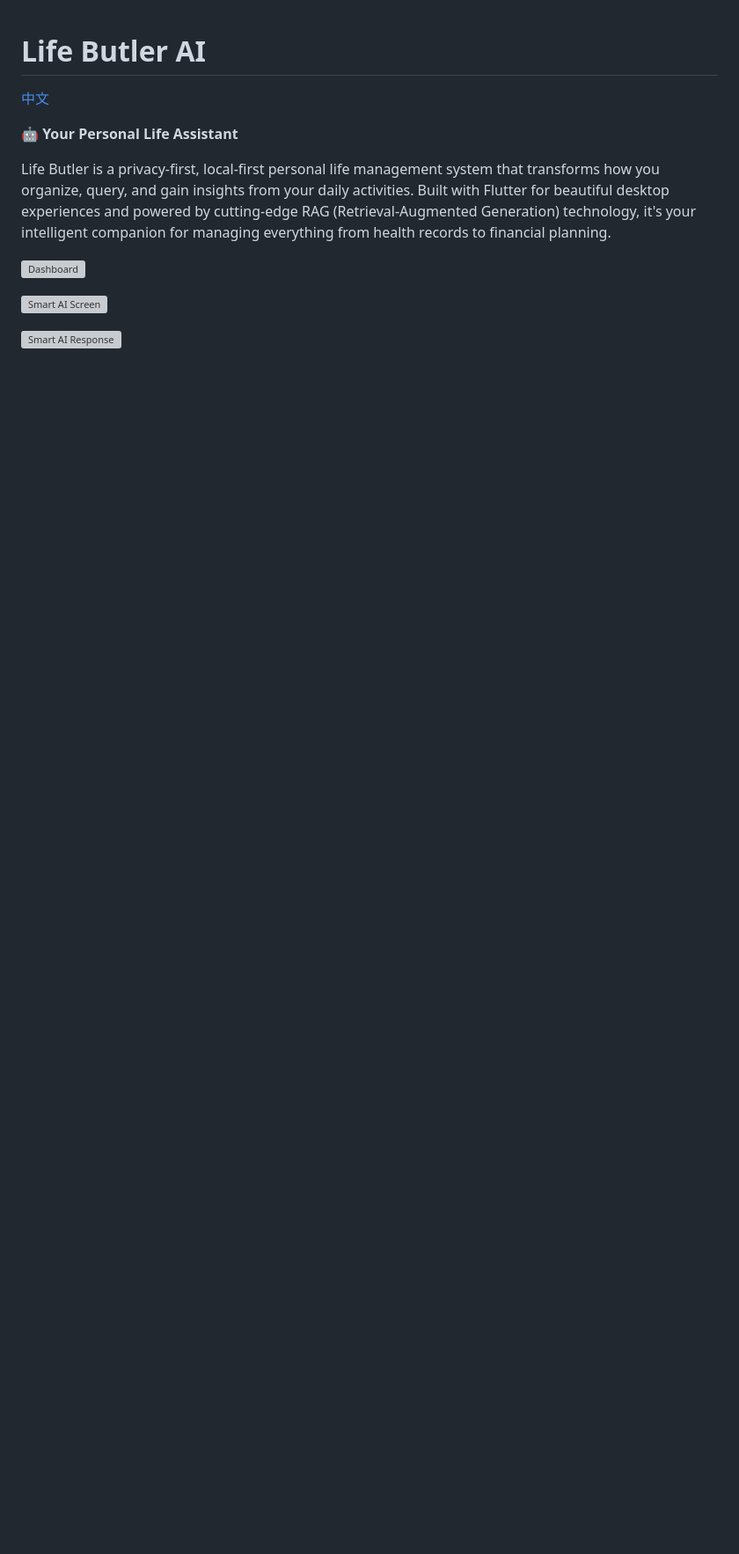
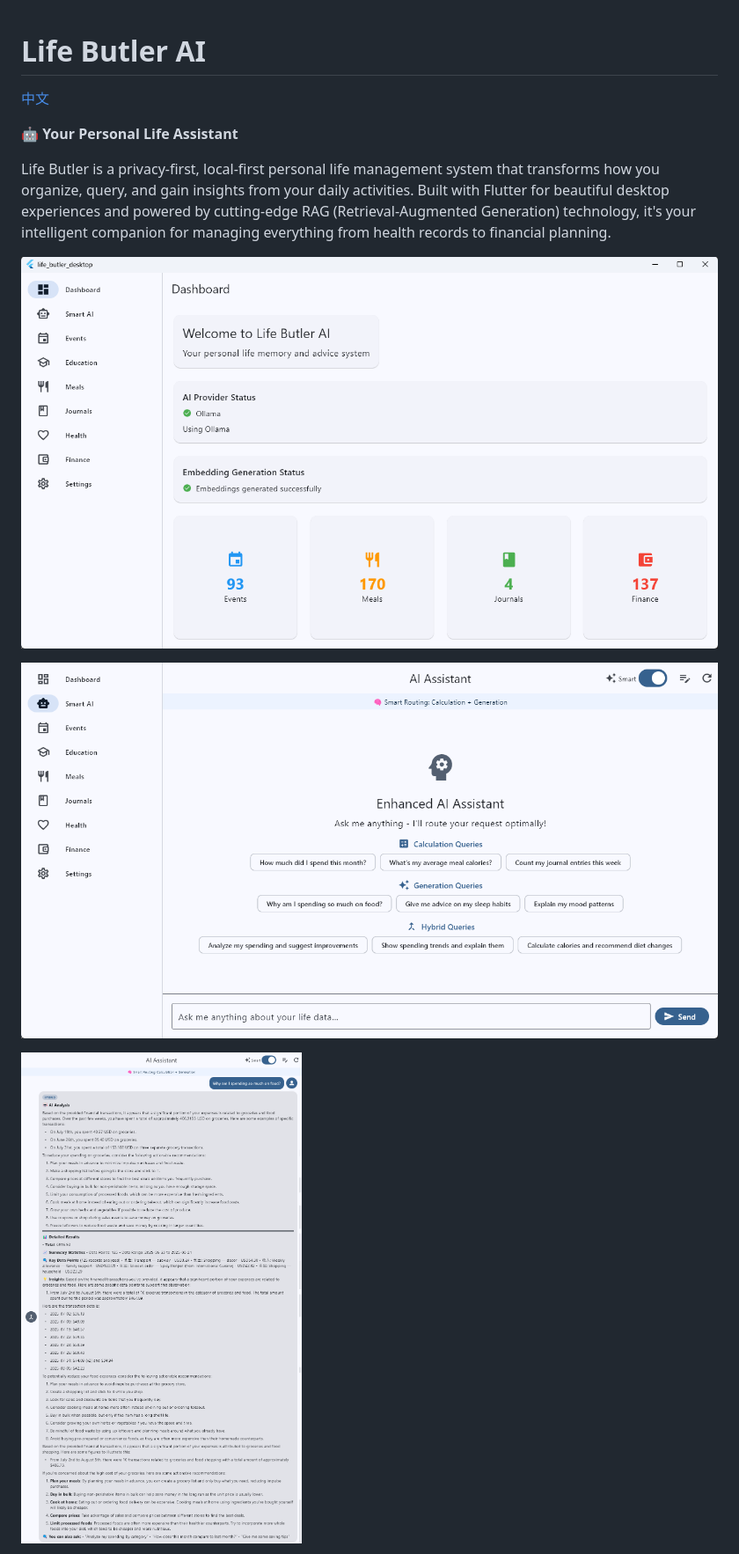
Before and after one commit to jeffreyouni/life_butler_ai, a Markdown page: README.md, the part around one of its changes. Shown at 88% size. Drawn GitHub-style; blank space fills up the shorter version; grey boxes are pictures that could not be loaded.

```diff
--- a/README.md
+++ b/README.md
@@ -6,9 +6,9 @@
 
 Life Butler is a privacy-first, local-first personal life management system that transforms how you organize, query, and gain insights from your daily activities. Built with Flutter for beautiful desktop experiences and powered by cutting-edge RAG (Retrieval-Augmented Generation) technology, it's your intelligent companion for managing everything from health records to financial planning.
 
-![Dashboard](.\readme\images\dashboard.png)
+![Dashboard](readme/images/dashboard.png)
 
-![Smart AI Screen](.\readme\images\smart_ai_screen.png)
+![Smart AI Screen](readme/images/smart_ai_screen.png)
 
-![Smart AI Response](.\readme\images\smart_ai_response.png)
+![Smart AI Response](readme/images/smart_ai_response.png)
 
```
Also changed, not shown: other parts of README.md (+3 -4 lines).
